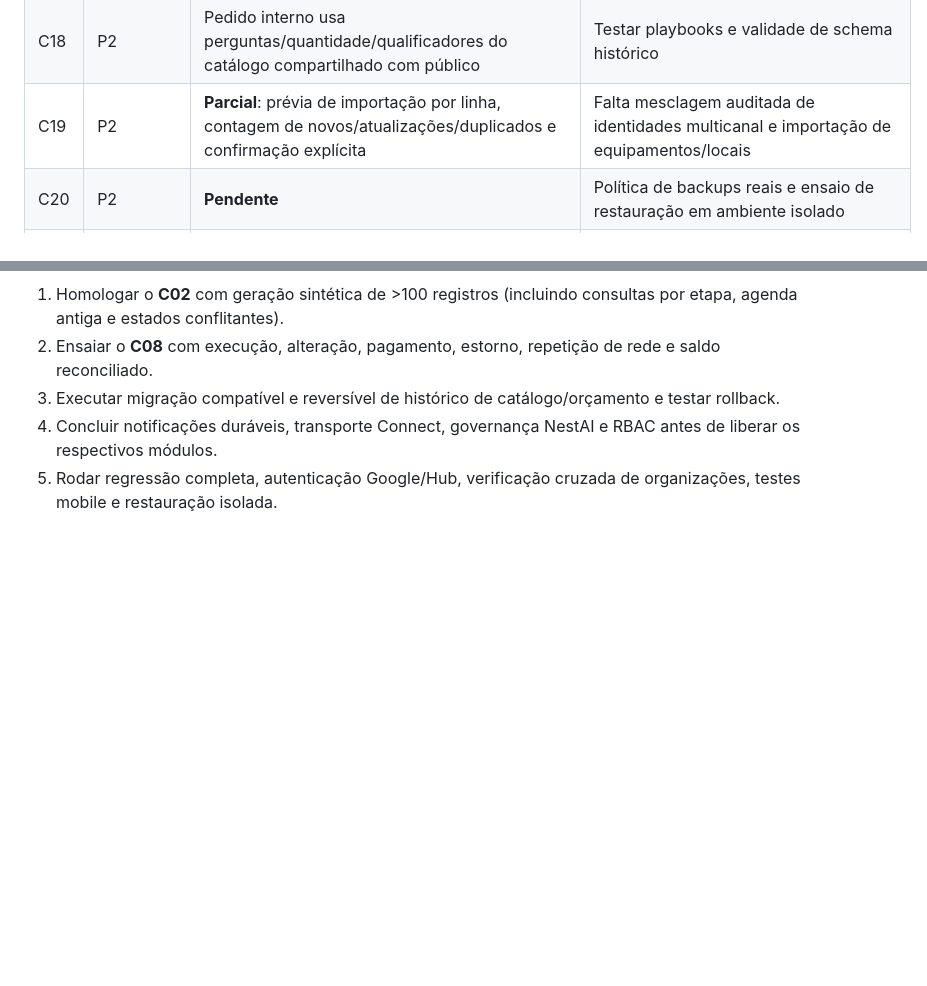
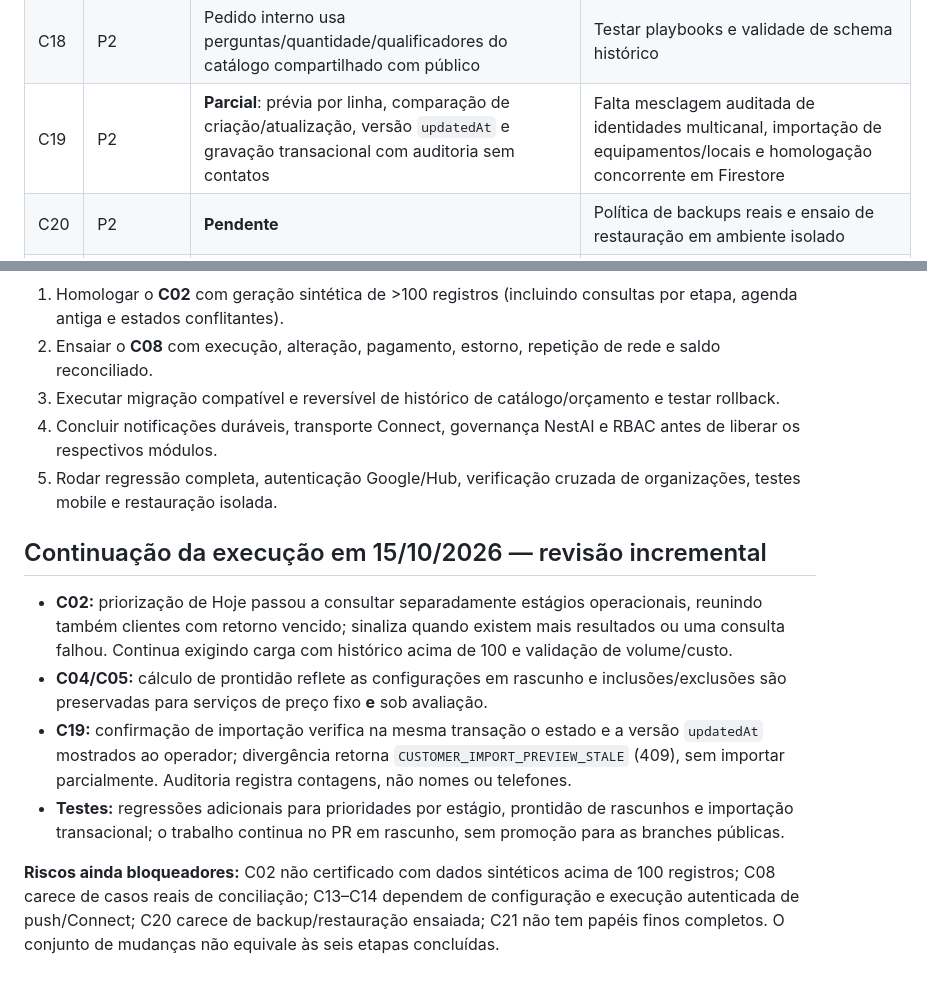
Before and after one commit to prdanielcunha/nestlocal, a Markdown page: docs/PREMIUM_IMPLEMENTATION_TRACKER_2026-10-15.md, 2 parts joined by grey strips. GitHub-like rendering; blank space fills up the shorter version.

Commit message:
docs: record operational priorities and atomic customer import validation with remaining gates

```diff
--- a/docs/PREMIUM_IMPLEMENTATION_TRACKER_2026-10-15.md
+++ b/docs/PREMIUM_IMPLEMENTATION_TRACKER_2026-10-15.md
@@ -28,7 +28,7 @@ Implementação: [PR #128](https://github.com/prdanielcunha/nestlocal/pull/128)
 | C16 | P2 | Preservação iniciada pelo formulário público | Unificar controle de rascunho/foco nas demais telas |
 | C17 | P2 | **Parcial**: opções avançadas de modelos de mensagem recolhíveis, sem bloquear o uso manual | Reorganizar módulos de configuração em áreas e testar mobile |
 | C18 | P2 | Pedido interno usa perguntas/quantidade/qualificadores do catálogo compartilhado com público | Testar playbooks e validade de schema histórico |
-| C19 | P2 | **Parcial**: prévia de importação por linha, contagem de novos/atualizações/duplicados e confirmação explícita | Falta mesclagem auditada de identidades multicanal e importação de equipamentos/locais |
+| C19 | P2 | **Parcial**: prévia por linha, comparação de criação/atualização, versão `updatedAt` e gravação transacional com auditoria sem contatos | Falta mesclagem auditada de identidades multicanal, importação de equipamentos/locais e homologação concorrente em Firestore |
 | C20 | P2 | **Pendente** | Política de backups reais e ensaio de restauração em ambiente isolado |
 | C21 | P2 | **Parcial**: gestão de configurações/capacidade/catálogo/publicação restrita no servidor a administrador/proprietário; UI sinaliza permissão | Requer matriz granular de atendimento/campo/financeiro/consulta e testes negativos completos |
 
@@ -76,3 +76,12 @@ Não declarar push real em segundo plano, envio oficial pelo Connect, sincroniza
 3. Executar migração compatível e reversível de histórico de catálogo/orçamento e testar rollback.
 4. Concluir notificações duráveis, transporte Connect, governança NestAI e RBAC antes de liberar os respectivos módulos.
 5. Rodar regressão completa, autenticação Google/Hub, verificação cruzada de organizações, testes mobile e restauração isolada.
+
+## Continuação da execução em 15/10/2026 — revisão incremental
+
+- **C02:** priorização de Hoje passou a consultar separadamente estágios operacionais, reunindo também clientes com retorno vencido; sinaliza quando existem mais resultados ou uma consulta falhou. Continua exigindo carga com histórico acima de 100 e validação de volume/custo.
+- **C04/C05:** cálculo de prontidão reflete as configurações em rascunho e inclusões/exclusões são preservadas para serviços de preço fixo **e** sob avaliação.
+- **C19:** confirmação de importação verifica na mesma transação o estado e a versão `updatedAt` mostrados ao operador; divergência retorna `CUSTOMER_IMPORT_PREVIEW_STALE` (409), sem importar parcialmente. Auditoria registra contagens, não nomes ou telefones.
+- **Testes:** regressões adicionais para prioridades por estágio, prontidão de rascunhos e importação transacional; o trabalho continua no PR em rascunho, sem promoção para as branches públicas.
+
+**Riscos ainda bloqueadores:** C02 não certificado com dados sintéticos acima de 100 registros; C08 carece de casos reais de conciliação; C13–C14 dependem de configuração e execução autenticada de push/Connect; C20 carece de backup/restauração ensaiada; C21 não tem papéis finos completos. O conjunto de mudanças não equivale às seis etapas concluídas.
```
